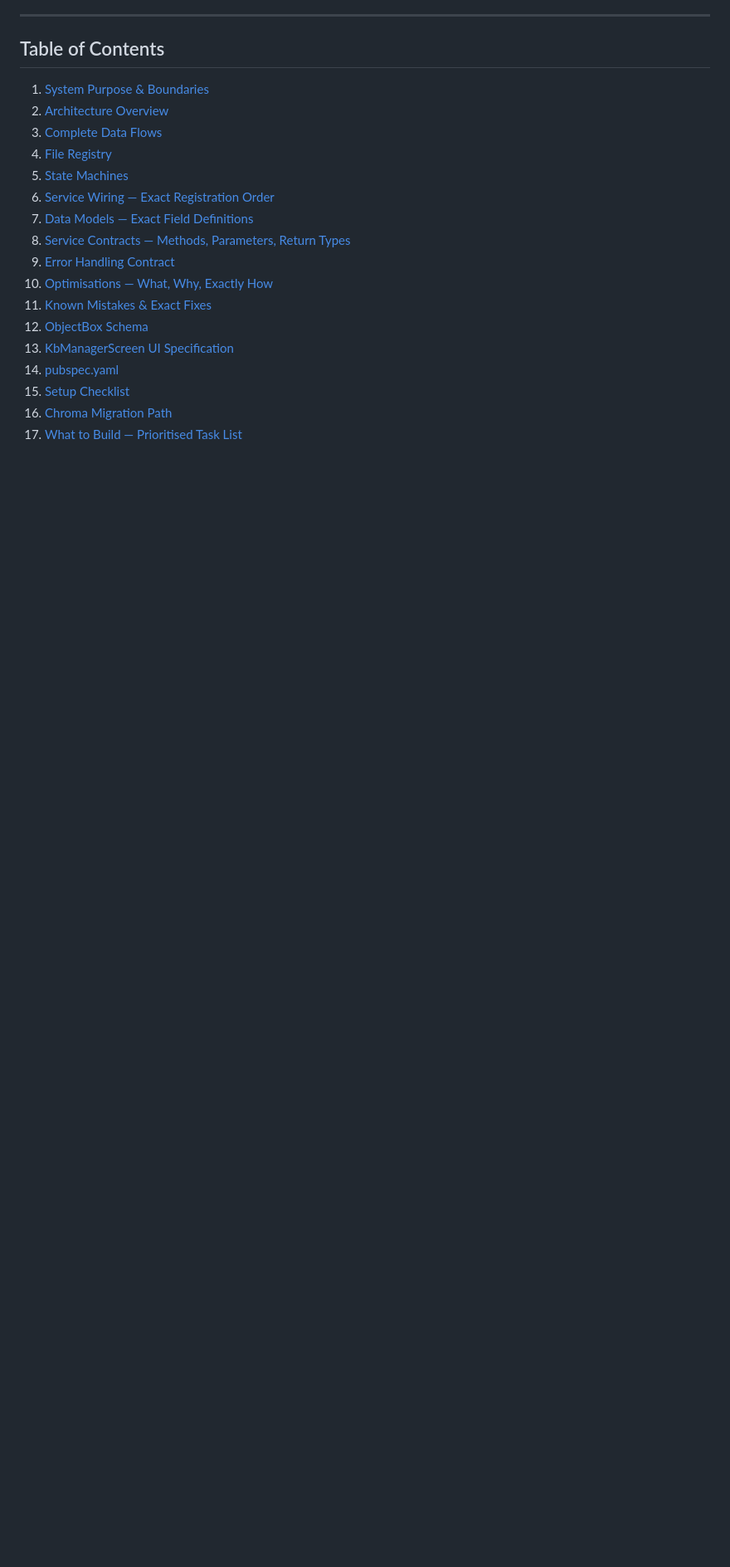
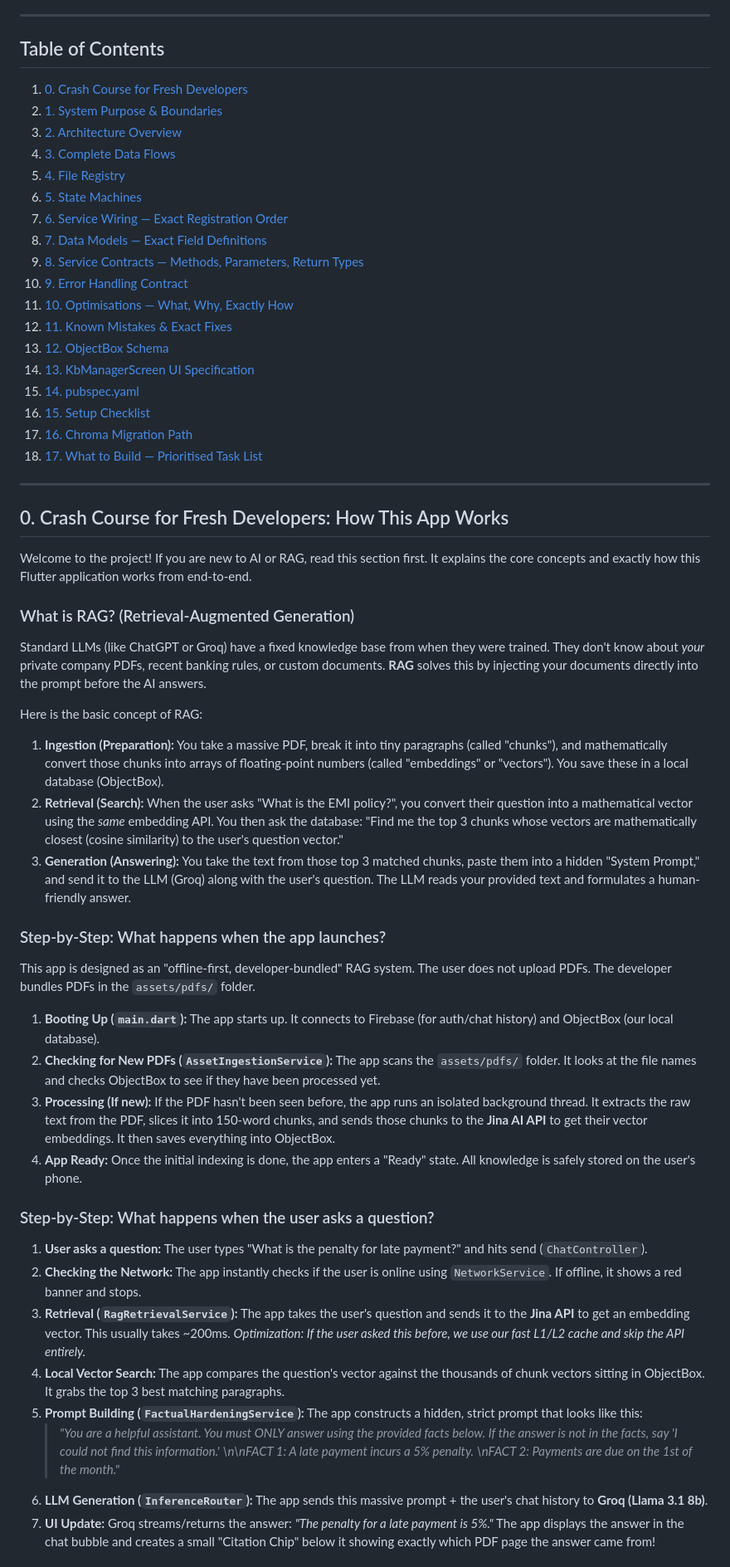
Before and after one commit to RitutoshAeologic/flutter_chatkit, a Markdown page: RAG_Architecture_Document.md, the part around one of its changes. Shown at 83% size. Drawn GitHub-style; blank space fills up the shorter version.

```diff
--- a/RAG_Architecture_Document.md
+++ b/RAG_Architecture_Document.md
@@ -25,20 +25,54 @@
 
 ## Table of Contents
 
-1. [System Purpose & Boundaries](#1-system-purpose--boundaries)
-2. [Architecture Overview](#2-architecture-overview)
-3. [Complete Data Flows](#3-complete-data-flows)
-4. [File Registry](#4-file-registry)
-5. [State Machines](#5-state-machines)
-6. [Service Wiring — Exact Registration Order](#6-service-wiring--exact-registration-order)
-7. [Data Models — Exact Field Definitions](#7-data-models--exact-field-definitions)
-8. [Service Contracts — Methods, Parameters, Return Types](#8-service-contracts--methods-parameters-return-types)
-9. [Error Handling Contract](#9-error-handling-contract)
-10. [Optimisations — What, Why, Exactly How](#10-optimisations--what-why-exactly-how)
-11. [Known Mistakes & Exact Fixes](#11-known-mistakes--exact-fixes)
-12. [ObjectBox Schema](#12-objectbox-schema)
-13. [KbManagerScreen UI Specification](#13-kbmanagerscreen-ui-specification)
-14. [pubspec.yaml](#14-pubspecyaml)
-15. [Setup Checklist](#15-setup-checklist)
-16. [Chroma Migration Path](#16-chroma-migration-path)
-17. [What to Build — Prioritised Task List](#17-what-to-build--prioritised-task-list)
+1. [0. Crash Course for Fresh Developers](#0-crash-course-for-fresh-developers)
+2. [1. System Purpose & Boundaries](#1-system-purpose--boundaries)
+3. [2. Architecture Overview](#2-architecture-overview)
+4. [3. Complete Data Flows](#3-complete-data-flows)
+5. [4. File Registry](#4-file-registry)
+6. [5. State Machines](#5-state-machines)
+7. [6. Service Wiring — Exact Registration Order](#6-service-wiring--exact-registration-order)
+8. [7. Data Models — Exact Field Definitions](#7-data-models--exact-field-definitions)
+9. [8. Service Contracts — Methods, Parameters, Return Types](#8-service-contracts--methods-parameters-return-types)
+10. [9. Error Handling Contract](#9-error-handling-contract)
+11. [10. Optimisations — What, Why, Exactly How](#10-optimisations--what-why-exactly-how)
+12. [11. Known Mistakes & Exact Fixes](#11-known-mistakes--exact-fixes)
+13. [12. ObjectBox Schema](#12-objectbox-schema)
+14. [13. KbManagerScreen UI Specification](#13-kbmanagerscreen-ui-specification)
+15. [14. pubspec.yaml](#14-pubspecyaml)
+16. [15. Setup Checklist](#15-setup-checklist)
+17. [16. Chroma Migration Path](#16-chroma-migration-path)
+18. [17. What to Build — Prioritised Task List](#17-what-to-build--prioritised-task-list)
+
+---
+
+## 0. Crash Course for Fresh Developers: How This App Works
+
+Welcome to the project! If you are new to AI or RAG, read this section first. It explains the core concepts and exactly how this Flutter application works from end-to-end.
+
+### What is RAG? (Retrieval-Augmented Generation)
+Standard LLMs (like ChatGPT or Groq) have a fixed knowledge base from when they were trained. They don't know about *your* private company PDFs, recent banking rules, or custom documents. **RAG** solves this by injecting your documents directly into the prompt before the AI answers.
+
+Here is the basic concept of RAG:
+1. **Ingestion (Preparation):** You take a massive PDF, break it into tiny paragraphs (called "chunks"), and mathematically convert those chunks into arrays of floating-point numbers (called "embeddings" or "vectors"). You save these in a local database (ObjectBox).
+2. **Retrieval (Search):** When the user asks "What is the EMI policy?", you convert their question into a mathematical vector using the *same* embedding API. You then ask the database: "Find me the top 3 chunks whose vectors are mathematically closest (cosine similarity) to the user's question vector."
+3. **Generation (Answering):** You take the text from those top 3 matched chunks, paste them into a hidden "System Prompt," and send it to the LLM (Groq) along with the user's question. The LLM reads your provided text and formulates a human-friendly answer.
+
+### Step-by-Step: What happens when the app launches?
+This app is designed as an "offline-first, developer-bundled" RAG system. The user does not upload PDFs. The developer bundles PDFs in the `assets/pdfs/` folder.
+
+1. **Booting Up (`main.dart`):** The app starts up. It connects to Firebase (for auth/chat history) and ObjectBox (our local database).
+2. **Checking for New PDFs (`AssetIngestionService`):** The app scans the `assets/pdfs/` folder. It looks at the file names and checks ObjectBox to see if they have been processed yet.
+3. **Processing (If new):** If the PDF hasn't been seen before, the app runs an isolated background thread. It extracts the raw text from the PDF, slices it into 150-word chunks, and sends those chunks to the **Jina AI API** to get their vector embeddings. It then saves everything into ObjectBox.
+4. **App Ready:** Once the initial indexing is done, the app enters a "Ready" state. All knowledge is safely stored on the user's phone.
+
+### Step-by-Step: What happens when the user asks a question?
+1. **User asks a question:** The user types "What is the penalty for late payment?" and hits send (`ChatController`).
+2. **Checking the Network:** The app instantly checks if the user is online using `NetworkService`. If offline, it shows a red banner and stops.
+3. **Retrieval (`RagRetrievalService`):** The app takes the user's question and sends it to the **Jina API** to get an embedding vector. This usually takes ~200ms. *Optimization: If the user asked this before, we use our fast L1/L2 cache and skip the API entirely.*
+4. **Local Vector Search:** The app compares the question's vector against the thousands of chunk vectors sitting in ObjectBox. It grabs the top 3 best matching paragraphs.
+5. **Prompt Building (`FactualHardeningService`):** The app constructs a hidden, strict prompt that looks like this:
+   > *"You are a helpful assistant. You must ONLY answer using the provided facts below. If the answer is not in the facts, say 'I could not find this information.' \n\nFACT 1: A late payment incurs a 5% penalty. \nFACT 2: Payments are due on the 1st of the month."*
+6. **LLM Generation (`InferenceRouter`):** The app sends this massive prompt + the user's chat history to **Groq (Llama 3.1 8b)**.
+7. **UI Update:** Groq streams/returns the answer: *"The penalty for a late payment is 5%."* The app displays the answer in the chat bubble and creates a small "Citation Chip" below it showing exactly which PDF page the answer came from!
+
```
Also changed, not shown: other parts of RAG_Architecture_Document.md (+134 -177 lines).
